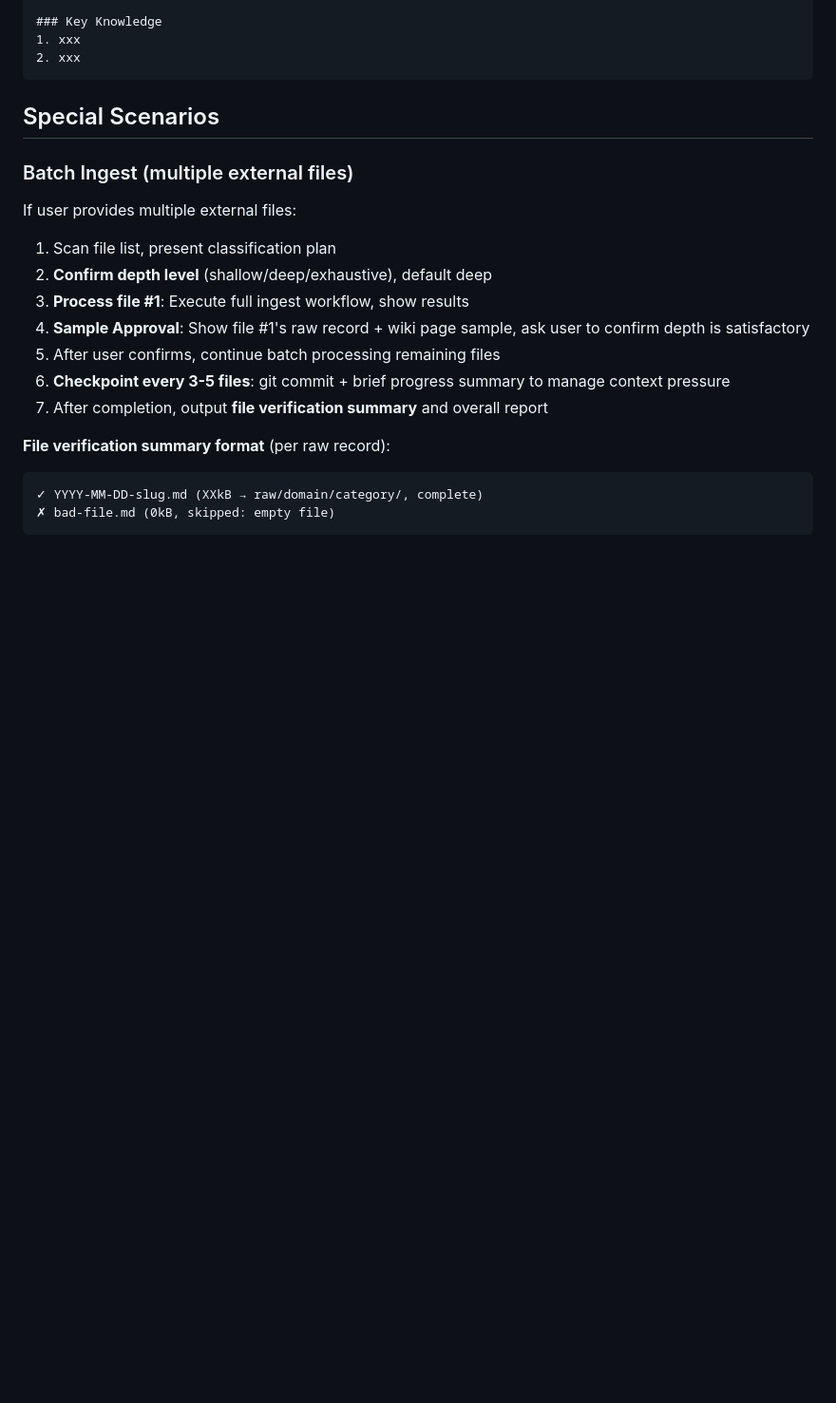
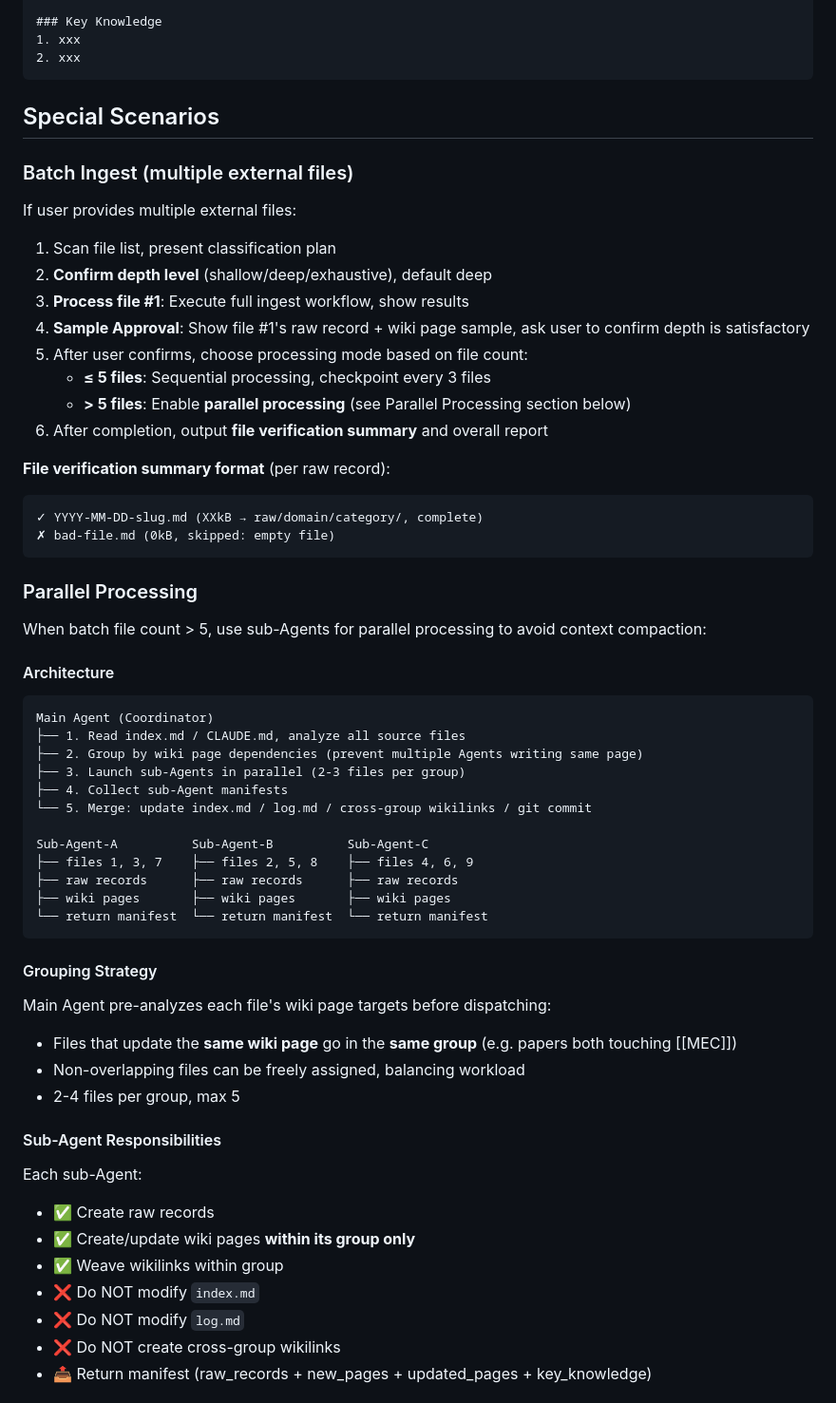
Before and after one commit to ZLHad/personal-knowledge-wiki, a Markdown page: skills/wiki-ingest/SKILL.md, the part around one of its changes. Shown at 95% size. Rendered like a GitHub page; blank space fills up the shorter version.

````diff
--- a/skills/wiki-ingest/SKILL.md
+++ b/skills/wiki-ingest/SKILL.md
@@ -198,12 +198,53 @@ If user provides multiple external files:
 2. **Confirm depth level** (shallow/deep/exhaustive), default deep
 3. **Process file #1**: Execute full ingest workflow, show results
 4. **Sample Approval**: Show file #1's raw record + wiki page sample, ask user to confirm depth is satisfactory
-5. After user confirms, continue batch processing remaining files
-6. **Checkpoint every 3-5 files**: git commit + brief progress summary to manage context pressure
-7. After completion, output **file verification summary** and overall report
+5. After user confirms, choose processing mode based on file count:
+   - **≤ 5 files**: Sequential processing, checkpoint every 3 files
+   - **> 5 files**: Enable **parallel processing** (see Parallel Processing section below)
+6. After completion, output **file verification summary** and overall report
 
 **File verification summary format** (per raw record):
 ```
 ✓ YYYY-MM-DD-slug.md (XXkB → raw/domain/category/, complete)
 ✗ bad-file.md (0kB, skipped: empty file)
 ```
+
+### Parallel Processing
+
+When batch file count > 5, use sub-Agents for parallel processing to avoid context compaction:
+
+#### Architecture
+
+```
+Main Agent (Coordinator)
+├── 1. Read index.md / CLAUDE.md, analyze all source files
+├── 2. Group by wiki page dependencies (prevent multiple Agents writing same page)
+├── 3. Launch sub-Agents in parallel (2-3 files per group)
+├── 4. Collect sub-Agent manifests
+└── 5. Merge: update index.md / log.md / cross-group wikilinks / git commit
+
+Sub-Agent-A          Sub-Agent-B          Sub-Agent-C
+├── files 1, 3, 7    ├── files 2, 5, 8    ├── files 4, 6, 9
+├── raw records      ├── raw records      ├── raw records
+├── wiki pages       ├── wiki pages       ├── wiki pages
+└── return manifest  └── return manifest  └── return manifest
+```
+
+#### Grouping Strategy
+
+Main Agent pre-analyzes each file's wiki page targets before dispatching:
+- Files that update the **same wiki page** go in the **same group** (e.g. papers both touching [[MEC]])
+- Non-overlapping files can be freely assigned, balancing workload
+- 2-4 files per group, max 5
+
+#### Sub-Agent Responsibilities
+
+Each sub-Agent:
+- ✅ Create raw records
+- ✅ Create/update wiki pages **within its group only**
+- ✅ Weave wikilinks within group
+- ❌ Do NOT modify `index.md`
+- ❌ Do NOT modify `log.md`
+- ❌ Do NOT create cross-group wikilinks
+- 📤 Return manifest (raw_records + new_pages + updated_pages + key_knowledge)
+
````
Also changed, not shown: other parts of skills/wiki-ingest/SKILL.md (+46 -0 lines), skills/wiki-migrate/SKILL.md (+82 -3 lines), templates/CLAUDE.md (+4 -2 lines).
